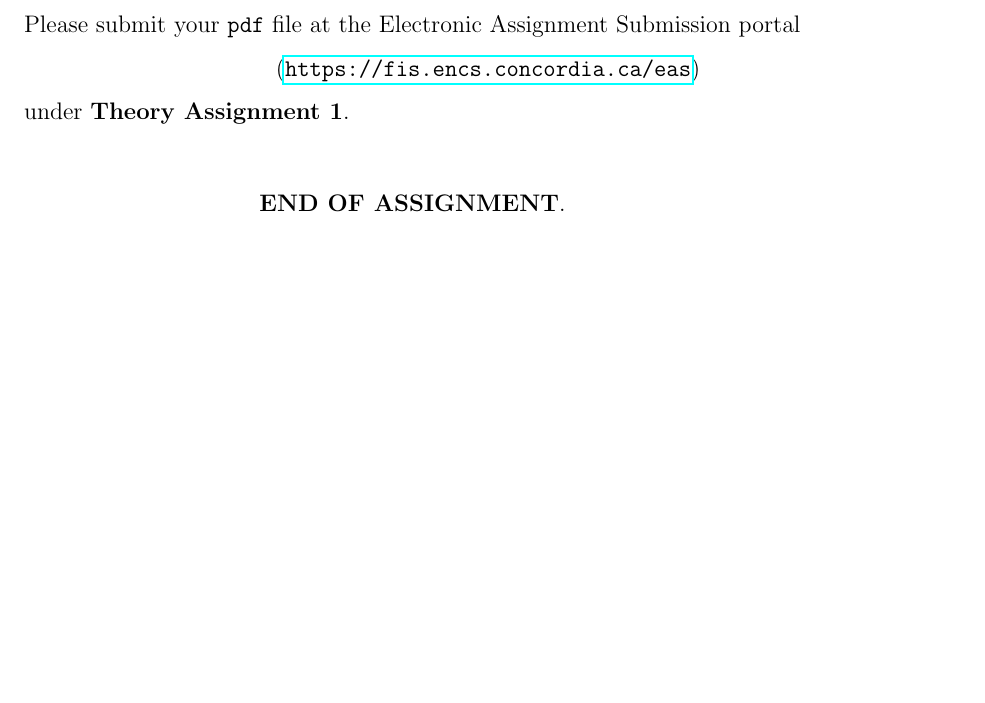
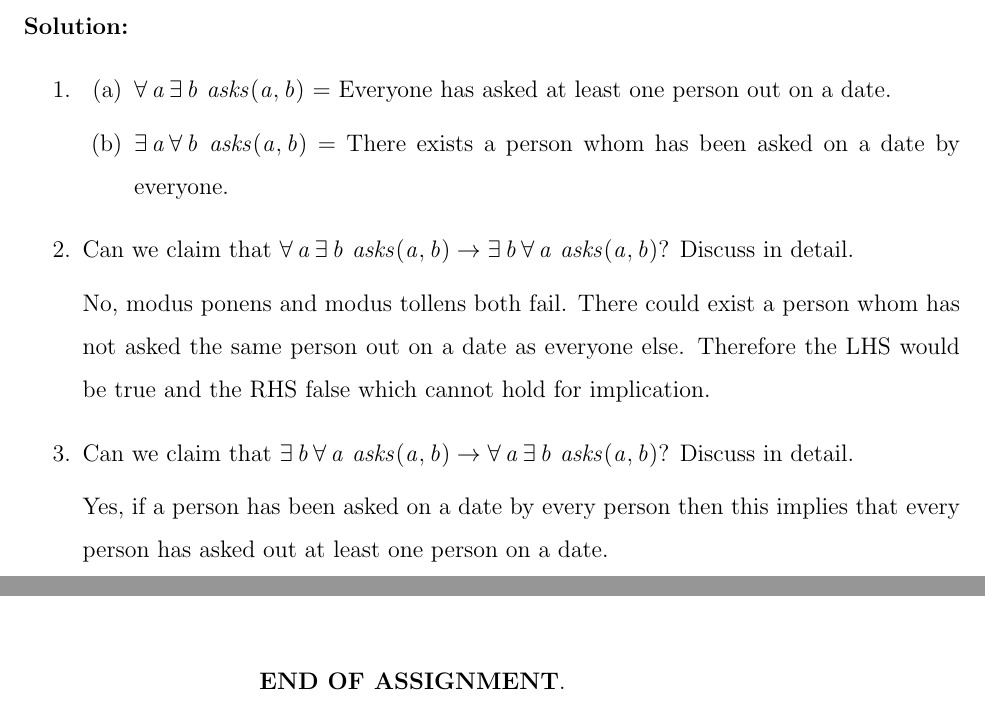
Before and after one commit to rsleyland/Soen331, a LaTeX problem sheet (assignment1-solns.tex): part of page 18 of 18 before the commit and two parts of pages 5 and 17 of 17 after it, the two joined at a grey line, cut at the place of the change, the shorter picture padded with empty space. Compiled offline with pdfLaTeX.

Commit message:
Question 2 added

```diff
--- a/assignment1-solns.tex
+++ b/assignment1-solns.tex
@@ -110,6 +110,25 @@ Consider the predicate \textit{asks(a, b)} that is interpreted as \textit{``a ha
 \item Can we claim that $\forall a \exists b~asks(a, b) \rightarrow \exists y \forall x ~asks(a, b)$? Discuss in detail.
 \item Can we claim that $\exists y \forall x ~asks(a, b) \rightarrow \forall a \exists b~asks(a, b)$? Discuss in detail.
 \end{enumerate}
+
+\bigskip
+\noindent \textbf{Solution:}
+\begin{enumerate}
+\item \begin{enumerate}
+\item $\forall a \exists b~asks(a, b)$ = Everyone has asked at least one person out on a date.
+\item $\exists a \forall b ~asks(a, b)$ = There exists a person whom has been asked on a date by everyone.
+\end{enumerate}
+\item Can we claim that $\forall a \exists b~asks(a, b) \rightarrow \exists b \forall a ~asks(a, b)$? Discuss in detail.
+
+No, modus ponens and modus tollens both fail. There could exist a person whom has not asked the same person out on a date as everyone else. Therefore the LHS
+would be true and the RHS false which cannot hold for implication.
+
+\item Can we claim that $\exists b \forall a ~asks(a, b) \rightarrow \forall a \exists b~asks(a, b)$? Discuss in detail.
+
+Yes, if a person has been asked on a date by every person then this implies that every person has asked out at least one person on a date.
+\end{enumerate}
+
+
 
 
 \newpage
@@ -439,15 +458,6 @@ This result would not have a permanent effect on the relation, it will only retu
 \end{enumerate}
 
 
-\newpage
-
-\section{What to submit}
-
-\noindent Please submit your \texttt{pdf} file at the Electronic Assignment Submission portal
-
-\centerline{(\url{https://fis.encs.concordia.ca/eas}) }
-
-\noindent under \textbf{Theory Assignment 1}.
 
 \end{spacing}
 
```
